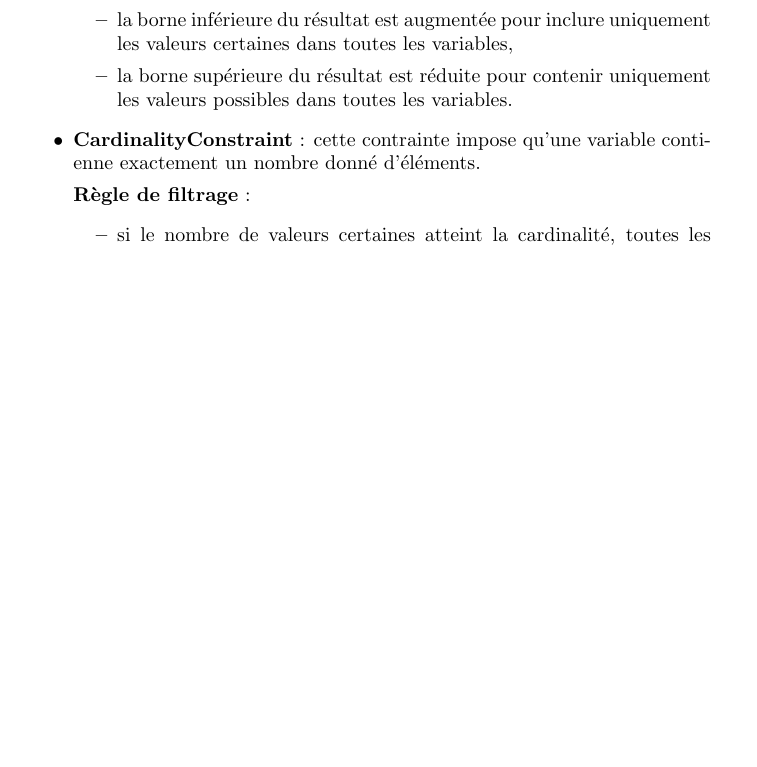
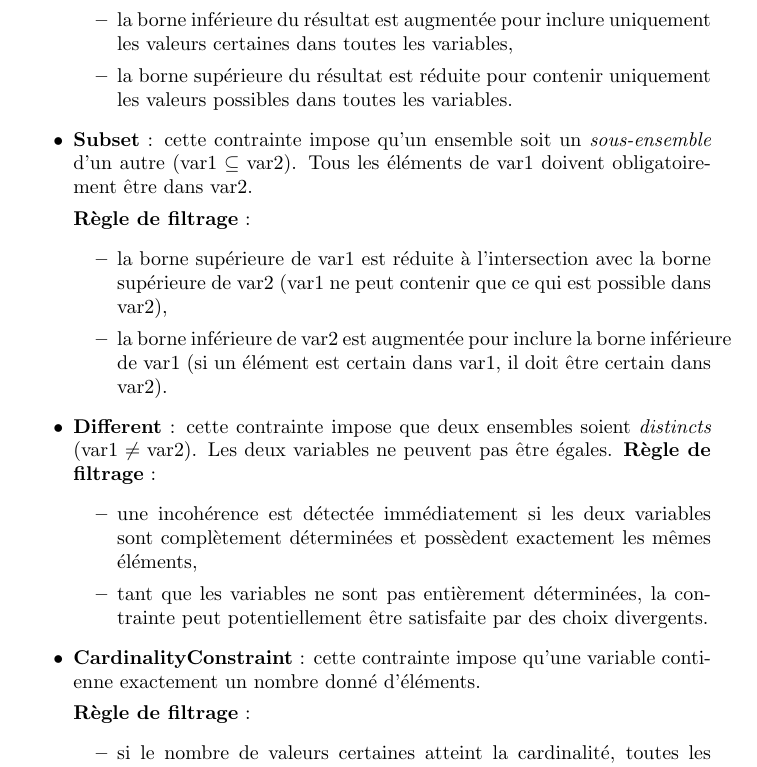
Before and after one commit to HabibKHTEIRA/SGP, a LaTeX document (rapport/rapport.tex): part of page 10 of 13 before the commit and part of page 10 of 14 after it, cut so that both start at the same text, the shorter picture padded with empty space. Compiled offline with pdfLaTeX.

Commit message:
maj rapport

```diff
--- a/rapport/rapport.tex
+++ b/rapport/rapport.tex
@@ -428,6 +428,21 @@ Le solveur utilise différents types de contraintes pour propager les informatio
         \item la borne supérieure du résultat est réduite pour contenir uniquement les valeurs possibles dans toutes les variables.
     \end{itemize}
 
+    \item \textbf{Subset} : cette contrainte impose qu'un ensemble soit un \emph{sous-ensemble} d'un autre ($\text{var1} \subseteq \text{var2}$). Tous les éléments de var1 doivent obligatoirement être dans var2.
+
+    \textbf{Règle de filtrage} :
+    \begin{itemize}
+        \item la borne supérieure de var1 est réduite à l'intersection avec la borne supérieure de var2 (var1 ne peut contenir que ce qui est possible dans var2),
+        \item la borne inférieure de var2 est augmentée pour inclure la borne inférieure de var1 (si un élément est certain dans var1, il doit être certain dans var2).
+    \end{itemize}
+
+    \item \textbf{Different} : cette contrainte impose que deux ensembles soient \emph{distincts} ($\text{var1} \neq \text{var2}$). Les deux variables ne peuvent pas être égales.
+    \textbf{Règle de filtrage} :
+    \begin{itemize}
+        \item une incohérence est détectée immédiatement si les deux variables sont complètement déterminées et possèdent exactement les mêmes éléments,
+        \item tant que les variables ne sont pas entièrement déterminées, la contrainte peut potentiellement être satisfaite par des choix divergents.
+    \end{itemize}
+
 
     \item \textbf{CardinalityConstraint} : cette contrainte impose qu'une variable contienne exactement un nombre donné d'éléments.
 
```
Also changed, not shown: rapport/SGP___CSP.pdf (deleted), rapport/rapport.pdf (added), rapport/rapport_resultats.pdf (deleted).
